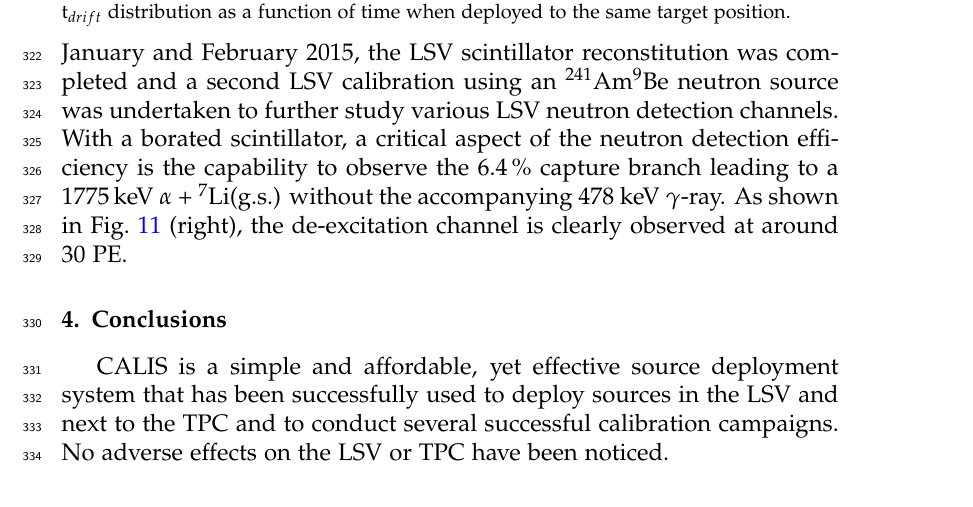
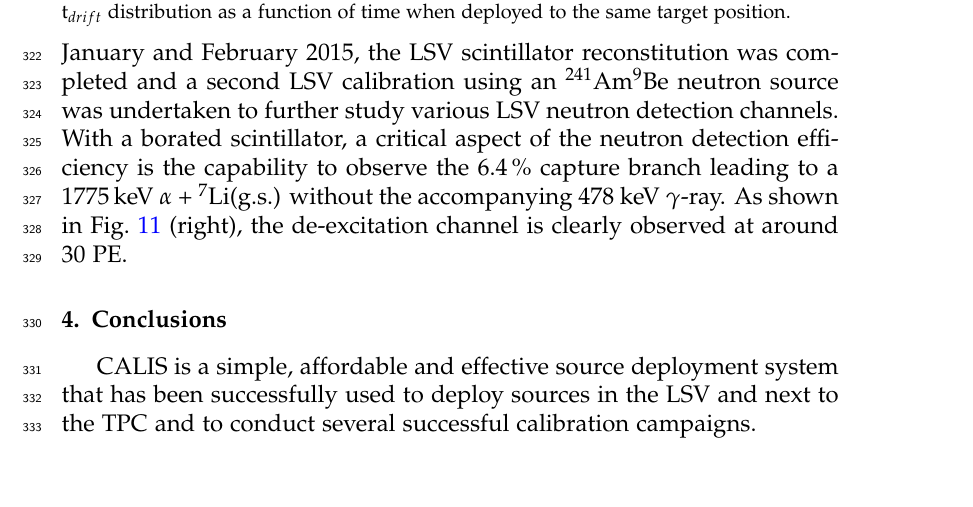
Before and after one commit to berndreinhold/DS_Hawaii, a LaTeX paper (CalibHardwarePaper/DS_CALIS_hardware.tex, which reads CalibHardwarePaper/conclusions.tex): part of page 19 of 21, cut so that both start at the same text. Compiled offline with pdfLaTeX.

Commit message:
Peter's comment: rewording and removed sentence on LSV and TPC stability

```diff
--- a/CalibHardwarePaper/conclusions.tex
+++ b/CalibHardwarePaper/conclusions.tex
@@ -1,5 +1,5 @@
 \section{Conclusions}\label{sec:Conclusions}\label{sec:Conclusion}
-CALIS is a simple and affordable, yet effective source deployment system that has been successfully used to deploy sources in the LSV and next to the TPC and to conduct several successful calibration campaigns. No adverse effects on the LSV or TPC have been noticed.
+CALIS is a simple, affordable and effective source deployment system that has been successfully used to deploy sources in the LSV and next to the TPC and to conduct several successful calibration campaigns.%No adverse effects on the LSV or TPC have been noticed.
 
 %summarize that the LSV and TPC detector have not been negatively affected.
 %that's a sentence for the summary: The critical contribution by CALIS is the neutron veto detection efficiency calibration using dedicated neutron sources
```
